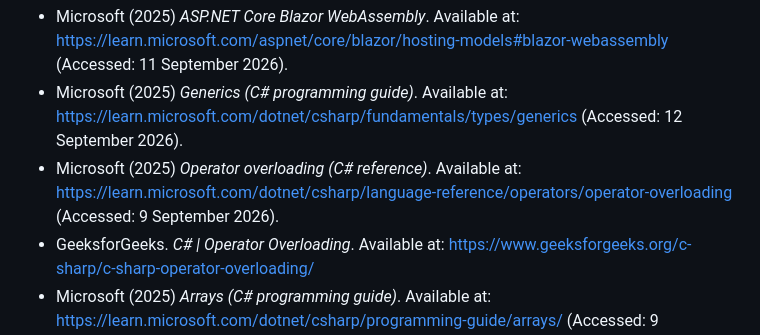
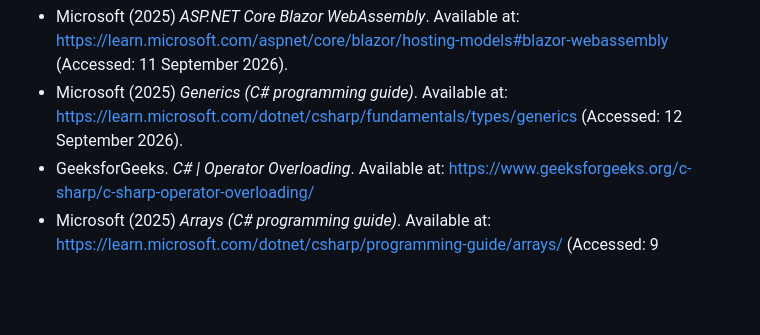
Before and after one commit to ST10352114/SmartX-PROGPOE, a Markdown page: README.md, the part around the change. Drawn GitHub-style; blank space fills up the shorter version.

Commit message:
Remove outdated C# operator overloading reference
Removed outdated reference to operator overloading in C#.

```diff
--- a/README.md
+++ b/README.md
@@ -142,7 +142,6 @@ advanced arrays/lists, recursion) runs in the actual application.
 - Microsoft (2025) *Minimal APIs overview*. Available at: https://learn.microsoft.com/aspnet/core/fundamentals/minimal-apis (Accessed: 9 September 2026).
 - Microsoft (2025) *ASP.NET Core Blazor WebAssembly*. Available at: https://learn.microsoft.com/aspnet/core/blazor/hosting-models#blazor-webassembly (Accessed: 11 September 2026).
 - Microsoft (2025) *Generics (C# programming guide)*. Available at: https://learn.microsoft.com/dotnet/csharp/fundamentals/types/generics (Accessed: 12 September 2026).
-- Microsoft (2025) *Operator overloading (C# reference)*. Available at: https://learn.microsoft.com/dotnet/csharp/language-reference/operators/operator-overloading (Accessed: 9 September 2026).
 - GeeksforGeeks. *C# | Operator Overloading*. Available at: https://www.geeksforgeeks.org/c-sharp/c-sharp-operator-overloading/
 - Microsoft (2025) *Arrays (C# programming guide)*. Available at: https://learn.microsoft.com/dotnet/csharp/programming-guide/arrays/ (Accessed: 9 September 2026).
 - Microsoft. *Observability with OpenTelemetry in .NET*. Available at: https://learn.microsoft.com/en-us/dotnet/core/diagnostics/observability-with-otel (Accessed: 11 September 2026).
```
